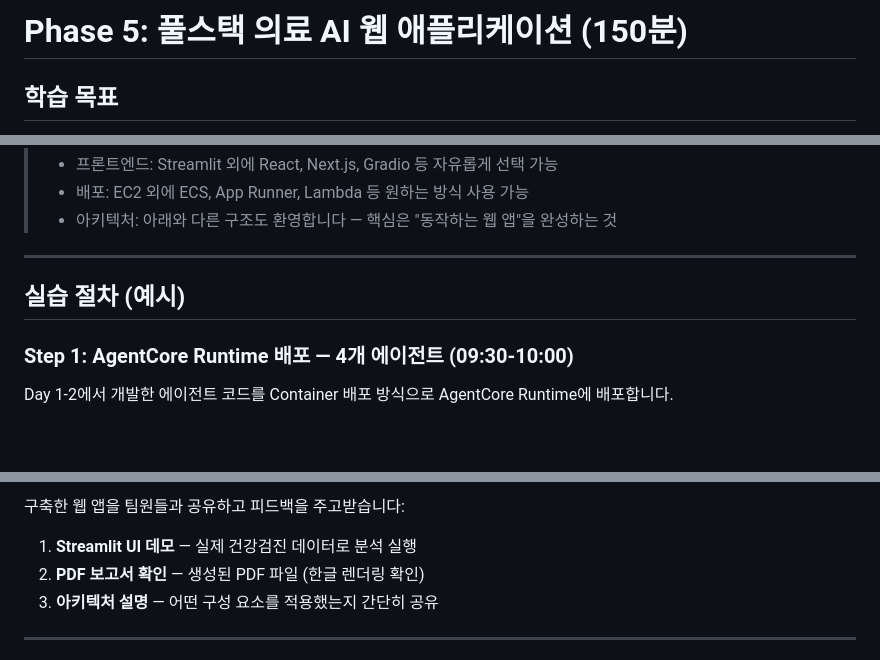
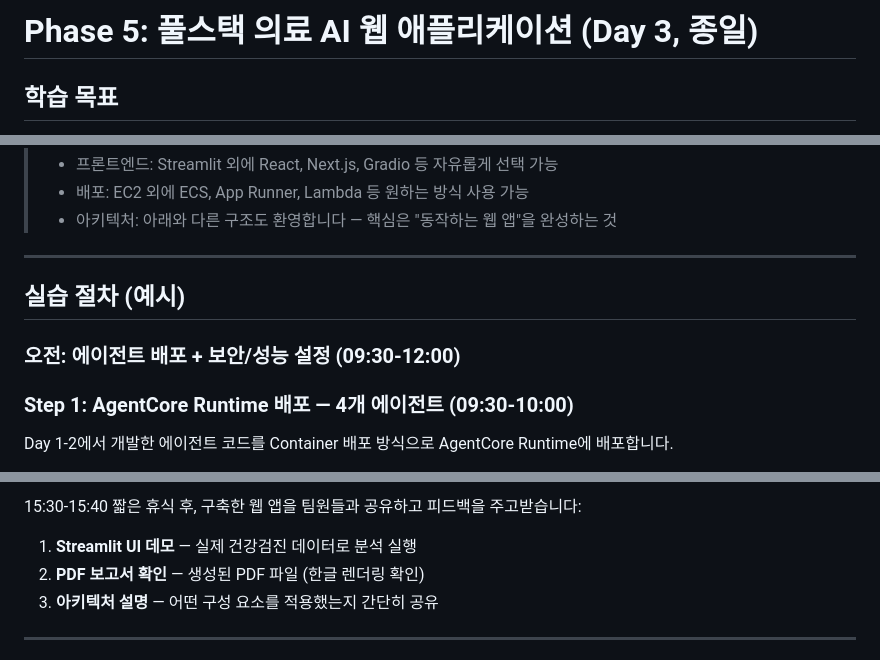
Before and after one commit to k2hdevil/Workshop-Healthcare-AgentCore, a Markdown page: content/060_phase5_production/061_fullstack_app.md, 3 parts joined by grey strips. Rendered like a GitHub page; blank space fills up the shorter version.

```diff
--- a/content/060_phase5_production/061_fullstack_app.md
+++ b/content/060_phase5_production/061_fullstack_app.md
@@ -1,5 +1,5 @@
 
-# Phase 5: 풀스택 의료 AI 웹 애플리케이션 (150분)
+# Phase 5: 풀스택 의료 AI 웹 애플리케이션 (Day 3, 종일)
 
 ## 학습 목표
 
@@ -115,6 +115,8 @@ Claude Code on Bedrock를 활용하여 Day 1-2에서 개발한 에이전트 및
 
 ## 실습 절차 (예시)
 
+### 오전: 에이전트 배포 + 보안/성능 설정 (09:30-12:00)
+
 ### Step 1: AgentCore Runtime 배포 — 4개 에이전트 (09:30-10:00)
 
 Day 1-2에서 개발한 에이전트 코드를 Container 배포 방식으로 AgentCore Runtime에 배포합니다.
@@ -369,5 +383,5 @@ streamlit run src/app.py --server.port 8501 --server.address 0.0.0.0
 
-구축한 웹 앱을 팀원들과 공유하고 피드백을 주고받습니다:
+15:30-15:40 짧은 휴식 후, 구축한 웹 앱을 팀원들과 공유하고 피드백을 주고받습니다:
 
 1. **Streamlit UI 데모** — 실제 건강검진 데이터로 분석 실행
 2. **PDF 보고서 확인** — 생성된 PDF 파일 (한글 렌더링 확인)
```
Also changed, not shown: other parts of content/060_phase5_production/061_fullstack_app.md (+40 -15 lines), README.md (+12 -8 lines).
